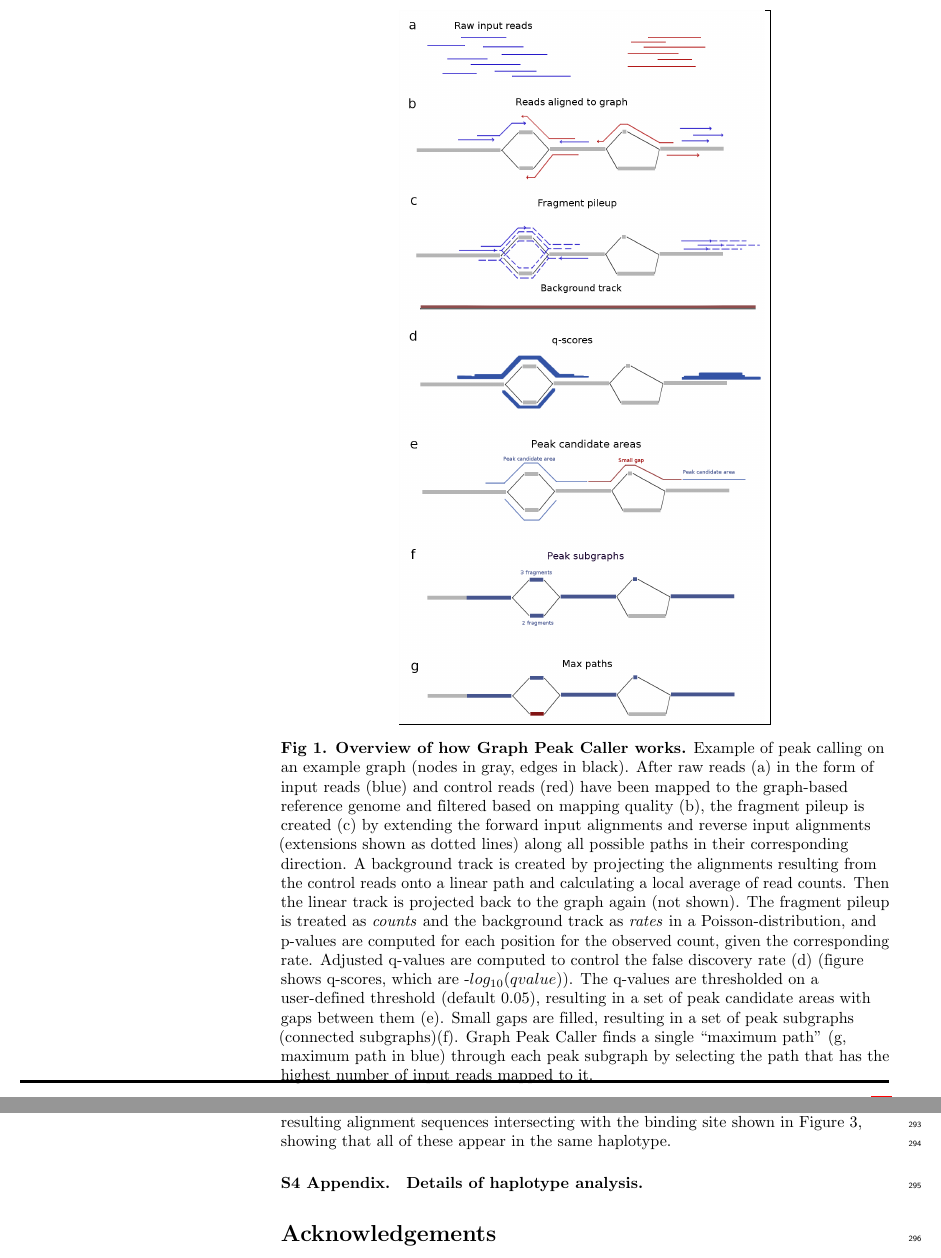
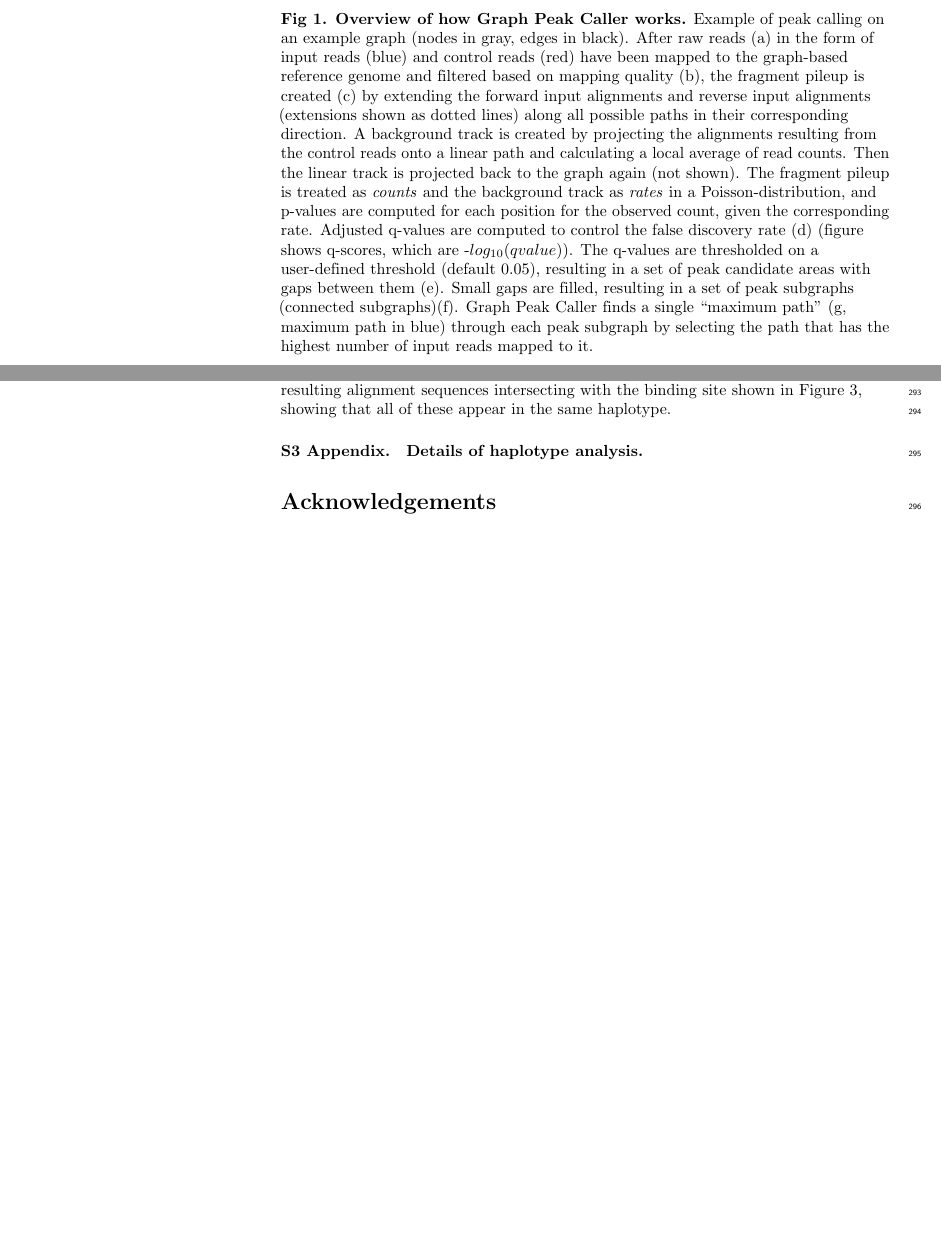
Before and after one commit to uio-bmi/graph_peak_caller_paper, a LaTeX document (graph_peak_caller.tex): two parts of pages 3 and 11 of 13 before the commit and two parts of pages 3 and 9 of 11 after it, joined at a grey line, cut so that both start at the same text, the shorter picture padded with empty space. Compiled offline with pdfLaTeX.

Commit message:
Submitted revision

```diff
--- a/graph_peak_caller.tex
+++ b/graph_peak_caller.tex
@@ -277,7 +277,7 @@ We present \emph{Graph Peak Caller}, a first method for detecting transcription
 In the Github repository at \url{http://github.com/uio-bmi/graph_peak_caller}, we provide a simple tutorial on how to use \emph{vg} and Graph Peak Caller to go from raw ChIP-seq reads to peaks.
 % Place figure captions after the first paragraph in which they are cited.
 \begin{figure}
-   \frame{ \includegraphics[width=0.6\textwidth]{figures/Fig1.png}  }
+   %\frame{ \includegraphics[width=0.6\textwidth]{figures/Fig1.png}  }
    \caption{{\bf Overview of how Graph Peak Caller works.} Example of peak calling on an example graph (nodes in gray, edges in black). After raw reads (a) in the form of input reads (blue) and control reads (red) have been mapped to the graph-based reference genome and filtered based on mapping quality (b), the fragment pileup is created (c) by extending the forward input alignments and reverse input alignments (extensions shown as dotted lines) along all possible paths in their corresponding direction.
      A background track is created by projecting the alignments resulting from the control reads onto a linear path and calculating a local average of read counts.
      Then the linear track is projected back to the graph again (not shown).
@@ -474,7 +474,7 @@ We have developed Graph Peak Caller, a tool for performing peak calling from ChI
 \label{S2_Appendix}
 \revision{{\bf Reads and alignments behind Fig 3.} List of fastq IDs and resulting alignment sequences intersecting with the binding site shown in Figure 3, showing that all of these appear in the same haplotype.}
 
-\paragraph*{S4 Appendix.}
+\paragraph*{S3 Appendix.}
 \label{S3_Appendix}
 \revision{{\bf Details of haplotype analysis.} }
 
```
Also changed, not shown: figures/S1_Fig.png, graph_peak_caller.tex (8 more changed lines).
